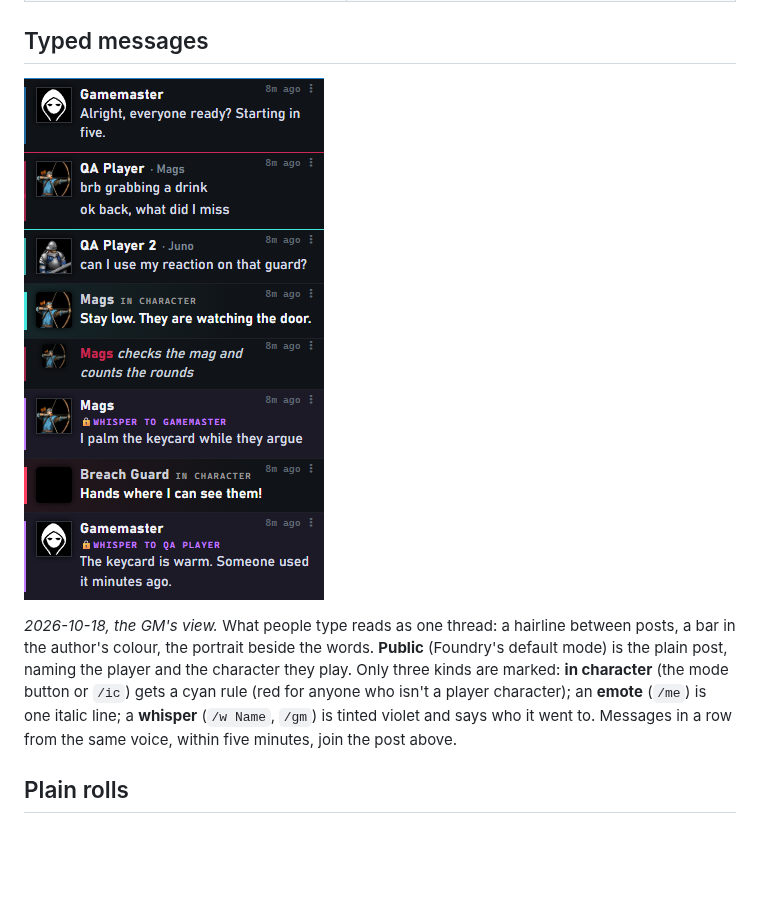
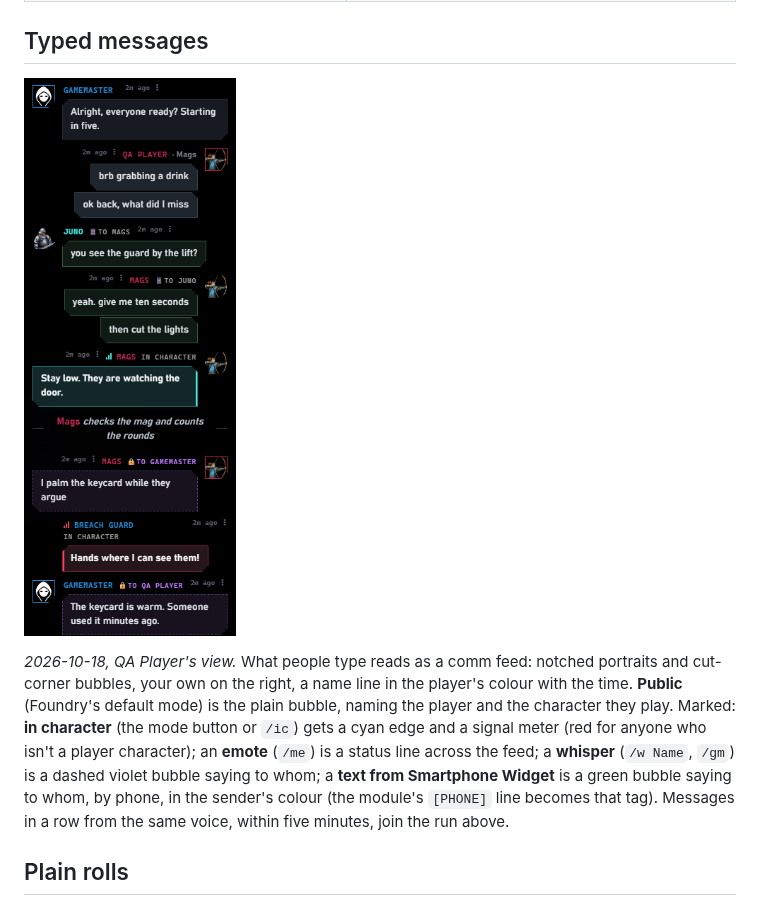
Before and after one commit to TobbyClay/hardwipe-ruleset, a Markdown page: docs/Cards.md, the part around one of its changes. Drawn GitHub-style; pictures changed too: docs/media/chat-thread-current.png; blank space fills up the shorter version.

```diff
--- a/docs/Cards.md
+++ b/docs/Cards.md
@@ -231,5 +231,5 @@ Completing the rest posts one combined receipt. Closing early produces an incomp
 
-*2026-10-18, the GM's view.* What people type reads as one thread: a hairline between posts, a bar in the author's colour, the portrait beside the words. **Public** (Foundry's default mode) is the plain post, naming the player and the character they play. Only three kinds are marked: **in character** (the mode button or `/ic`) gets a cyan rule (red for anyone who isn't a player character); an **emote** (`/me`) is one italic line; a **whisper** (`/w Name`, `/gm`) is tinted violet and says who it went to. Messages in a row from the same voice, within five minutes, join the post above.
+*2026-10-18, QA Player's view.* What people type reads as a comm feed: notched portraits and cut-corner bubbles, your own on the right, a name line in the player's colour with the time. **Public** (Foundry's default mode) is the plain bubble, naming the player and the character they play. Marked: **in character** (the mode button or `/ic`) gets a cyan edge and a signal meter (red for anyone who isn't a player character); an **emote** (`/me`) is a status line across the feed; a **whisper** (`/w Name`, `/gm`) is a dashed violet bubble saying to whom; a **text from Smartphone Widget** is a green bubble saying to whom, by phone, in the sender's colour (the module's `[PHONE]` line becomes that tag). Messages in a row from the same voice, within five minutes, join the run above.
 
 ## Plain rolls
 
```
Also changed, not shown: other parts of docs/Cards.md (+1 -1 lines), docs/Media.md (+2 -2 lines), 3 other files.
